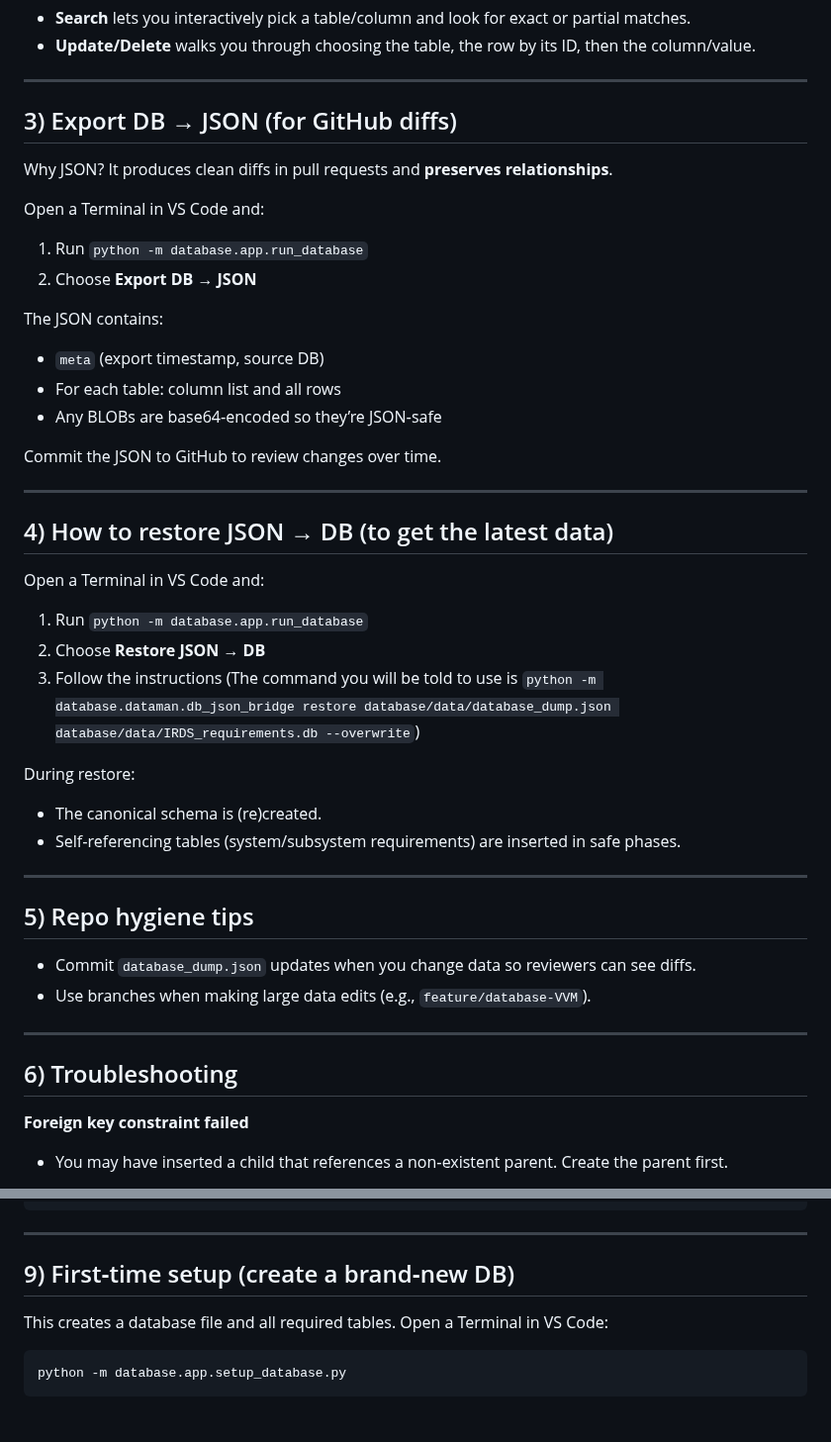
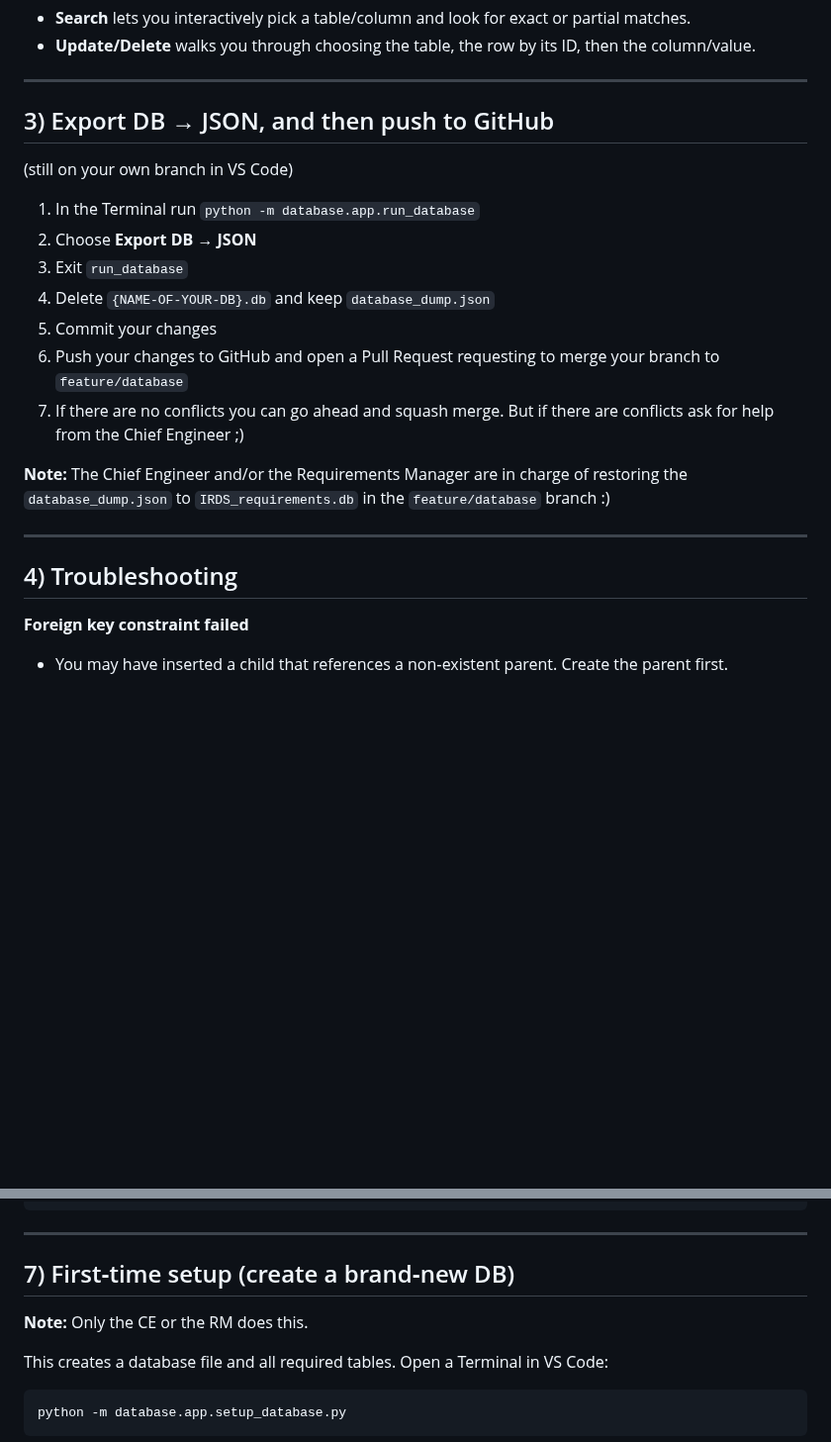
Before and after one commit to MDU-C2/Intelligent-Drone-Swarm, a Markdown page: database/README.md, 2 parts joined by grey strips. Shown at 99% size. GitHub-like rendering; blank space fills up the shorter version.

````diff
--- a/database/README.md
+++ b/database/README.md
@@ -49,46 +63,21 @@ Type `exit` during a prompt to cancel and return to the main menu.
 
 ---
 
-## 3) Export DB → JSON (for GitHub diffs)
+## 3) Export DB → JSON, and then push to GitHub
+(still on your own branch in VS Code)
+1. In the Terminal run `python -m database.app.run_database`
+2. Choose **Export DB → JSON**
+3. Exit `run_database`
+4. Delete `{NAME-OF-YOUR-DB}.db` and keep `database_dump.json`
+5. Commit your changes
+6. Push your changes to GitHub and open a Pull Request requesting to merge your branch to `feature/database`
+7. If there are no conflicts you can go ahead and squash merge. But if there are conflicts ask for help from the Chief Engineer ;)
 
-Why JSON? It produces clean diffs in pull requests and **preserves relationships**.
-
-Open a Terminal in VS Code and:
-1. Run `python -m database.app.run_database`
-2. Choose **Export DB → JSON**
-
-The JSON contains:
-
-* `meta` (export timestamp, source DB)
-* For each table: column list and all rows
-* Any BLOBs are base64‑encoded so they’re JSON‑safe
-
-Commit the JSON to GitHub to review changes over time.
+**Note:** The Chief Engineer and/or the Requirements Manager are in charge of restoring the `database_dump.json` to `IRDS_requirements.db` in the `feature/database` branch :)
 
 ---
 
-## 4) How to restore JSON → DB (to get the latest data)
-Open a Terminal in VS Code and:
-1. Run `python -m database.app.run_database`
-2. Choose **Restore JSON → DB**
-3. Follow the instructions
-(The command you will be told to use is `python -m database.dataman.db_json_bridge restore database/data/database_dump.json database/data/IRDS_requirements.db --overwrite`)
-
-During restore:
-
-* The canonical schema is (re)created.
-* Self‑referencing tables (system/subsystem requirements) are inserted in safe phases.
-
----
-
-## 5) Repo hygiene tips
-
-* Commit `database_dump.json` updates when you change data so reviewers can see diffs.
-* Use branches when making large data edits (e.g., `feature/database‑VVM`).
-
----
-
-## 6) Troubleshooting
+## 4) Troubleshooting
 
 **Foreign key constraint failed**
 
@@ -176,7 +172,8 @@ database/
 ```
 
 ---
-## 9) First‑time setup (create a brand‑new DB)
+## 7) First‑time setup (create a brand‑new DB)
+**Note:** Only the CE or the RM does this.
 
 This creates a database file and all required tables.
 Open a Terminal in VS Code:
````
Also changed, not shown: other parts of database/README.md (+34 -13 lines).
